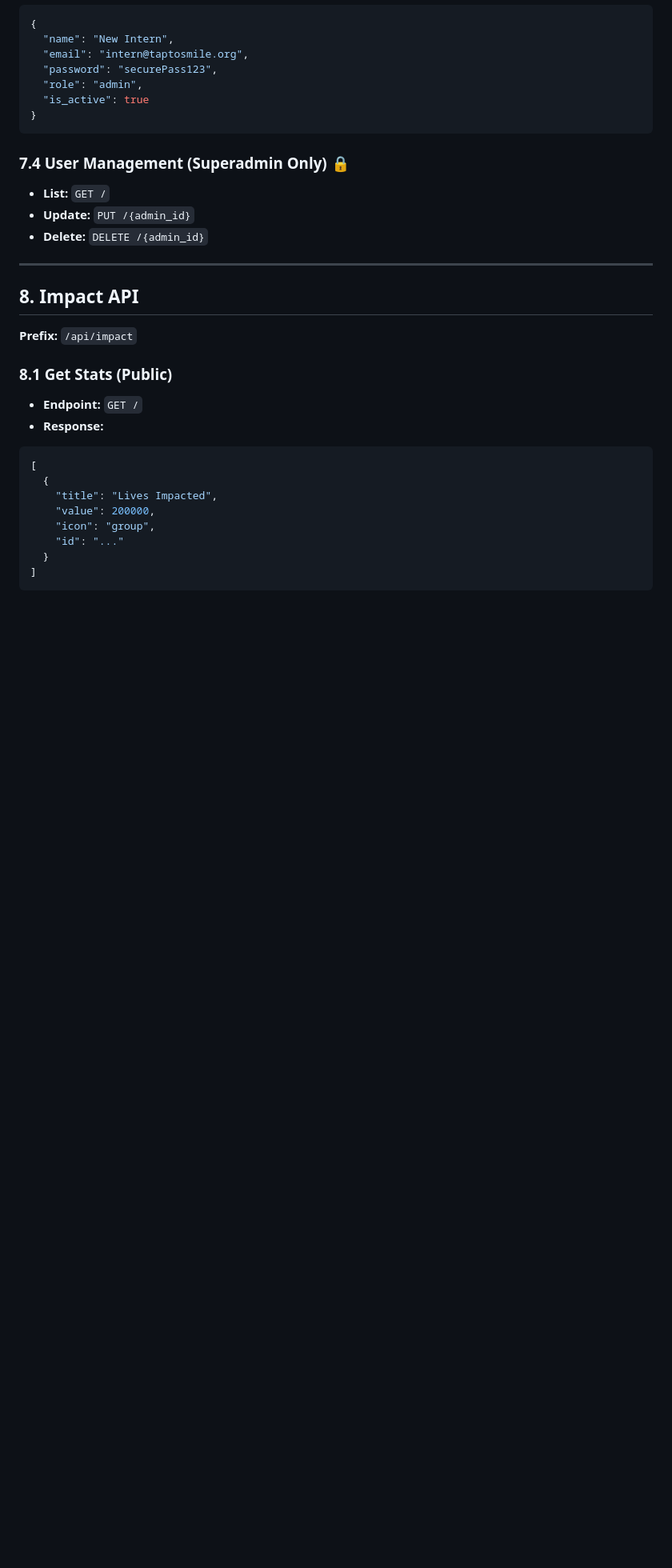
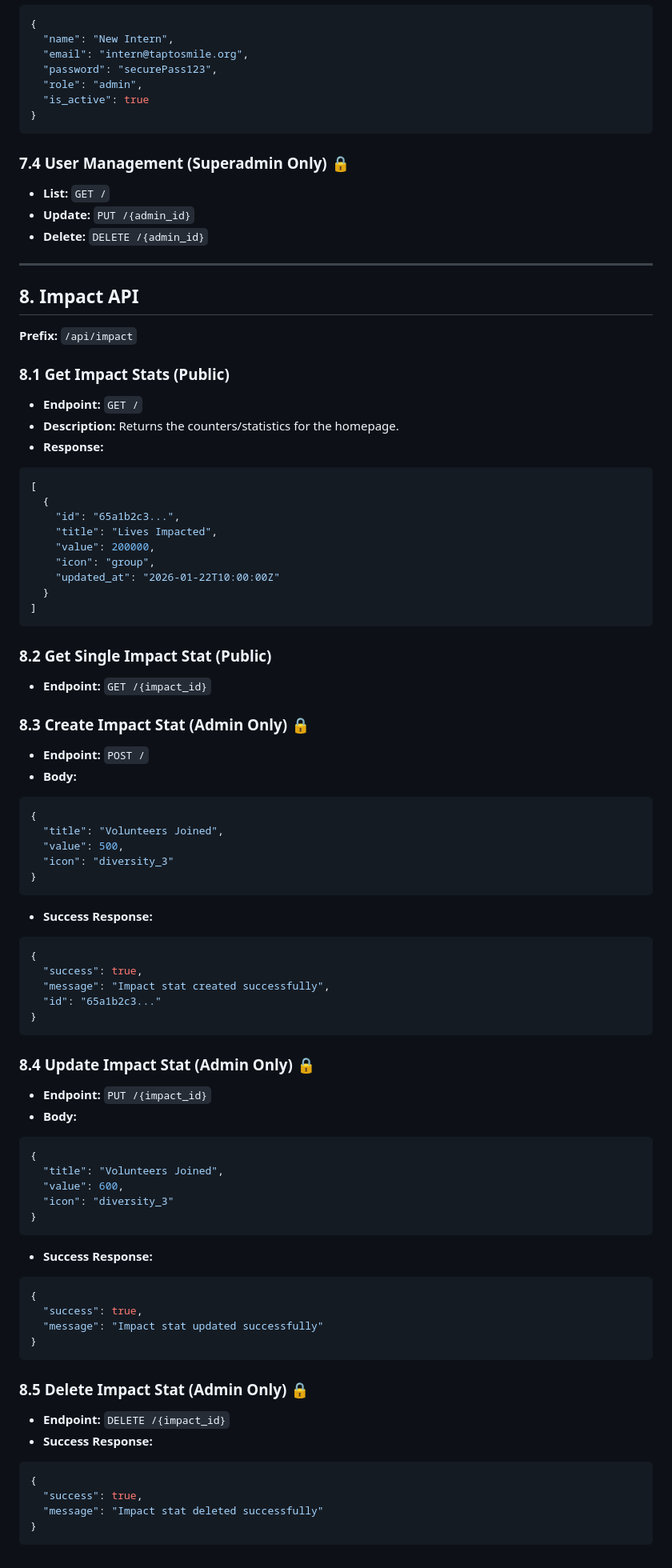
Before and after one commit to Kshitijpatill/Tap2Smile-NGO, a Markdown page: docs/api-contracts.md, the part around one of its changes. Shown at 80% size. GitHub-like rendering; blank space fills up the shorter version.

````diff
--- a/docs/api-contracts.md
+++ b/docs/api-contracts.md
@@ -248,16 +296,68 @@ Authorization: Bearer <your_access_token>
 ## 8. Impact API
 **Prefix:** `/api/impact`
 
-### 8.1 Get Stats (Public)
+### 8.1 Get Impact Stats (Public)
 - **Endpoint:** `GET /`
+- **Description:** Returns the counters/statistics for the homepage.
 - **Response:**
 ```json
 [
   {
+    "id": "65a1b2c3...",
     "title": "Lives Impacted",
     "value": 200000,
     "icon": "group",
-    "id": "..."
+    "updated_at": "2026-01-22T10:00:00Z"
   }
 ]
 ```
+
+### 8.2 Get Single Impact Stat (Public)
+- **Endpoint:** `GET /{impact_id}`
+
+### 8.3 Create Impact Stat (Admin Only) 🔒
+- **Endpoint:** `POST /`
+- **Body:**
+```json
+{
+  "title": "Volunteers Joined",
+  "value": 500,
+  "icon": "diversity_3"
+}
+```
+- **Success Response:**
+```json
+{
+  "success": true,
+  "message": "Impact stat created successfully",
+  "id": "65a1b2c3..."
+}
+```
+
+### 8.4 Update Impact Stat (Admin Only) 🔒
+- **Endpoint:** `PUT /{impact_id}`
+- **Body:**
+```json
+{
+  "title": "Volunteers Joined",
+  "value": 600,
+  "icon": "diversity_3"
+}
+```
+- **Success Response:**
+```json
+{
+  "success": true,
+  "message": "Impact stat updated successfully"
+}
+```
+
+### 8.5 Delete Impact Stat (Admin Only) 🔒
+- **Endpoint:** `DELETE /{impact_id}`
+- **Success Response:**
+```json
+{
+  "success": true,
+  "message": "Impact stat deleted successfully"
+}
+```
````
Also changed, not shown: other parts of docs/api-contracts.md (+51 -3 lines).
